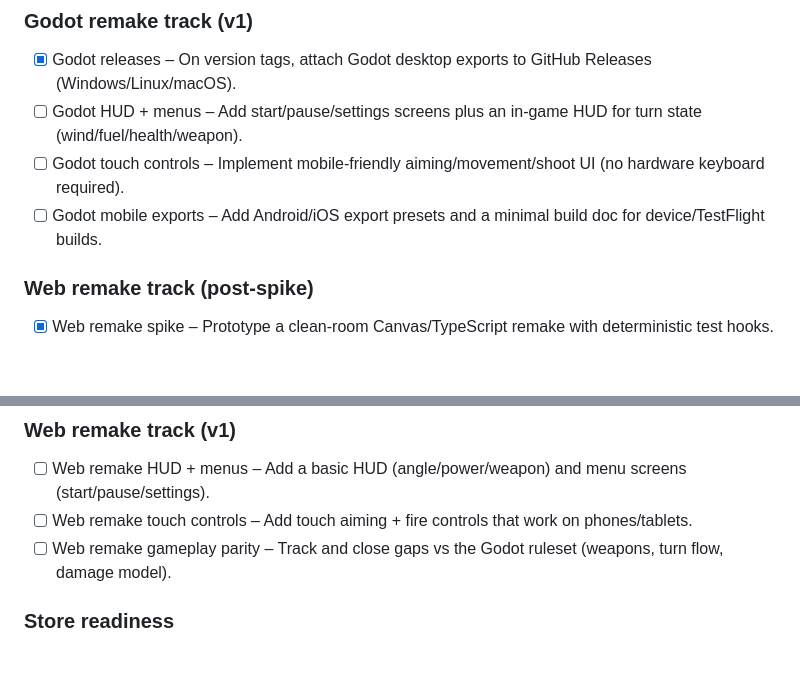
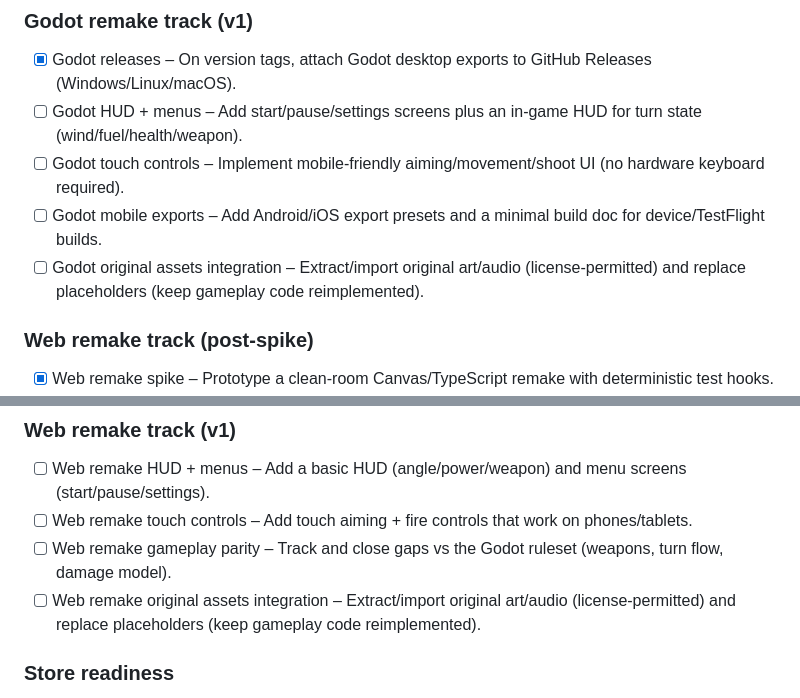
Before and after one commit to Prekzursil/TanksFlashMobile, a Markdown page: TODO.md, 2 parts joined by grey strips. GitHub-like rendering; blank space fills up the shorter version.

Commit message:
chore: add original-asset integration TODOs

```diff
--- a/TODO.md
+++ b/TODO.md
@@ -23,6 +23,7 @@
 - [ ] Godot HUD + menus – Add start/pause/settings screens plus an in-game HUD for turn state (wind/fuel/health/weapon).
 - [ ] Godot touch controls – Implement mobile-friendly aiming/movement/shoot UI (no hardware keyboard required).
 - [ ] Godot mobile exports – Add Android/iOS export presets and a minimal build doc for device/TestFlight builds.
+- [ ] Godot original assets integration – Extract/import original art/audio (license-permitted) and replace placeholders (keep gameplay code reimplemented).
 
 ### Web remake track (post-spike)
 - [x] Web remake spike – Prototype a clean-room Canvas/TypeScript remake with deterministic test hooks.
@@ -33,6 +34,7 @@
 - [ ] Web remake HUD + menus – Add a basic HUD (angle/power/weapon) and menu screens (start/pause/settings).
 - [ ] Web remake touch controls – Add touch aiming + fire controls that work on phones/tablets.
 - [ ] Web remake gameplay parity – Track and close gaps vs the Godot ruleset (weapons, turn flow, damage model).
+- [ ] Web remake original assets integration – Extract/import original art/audio (license-permitted) and replace placeholders (keep gameplay code reimplemented).
 
 ### Store readiness
 - [ ] Store submission checklist – Document Play Store + App Store requirements (accounts, signing, screenshots, privacy).
```
